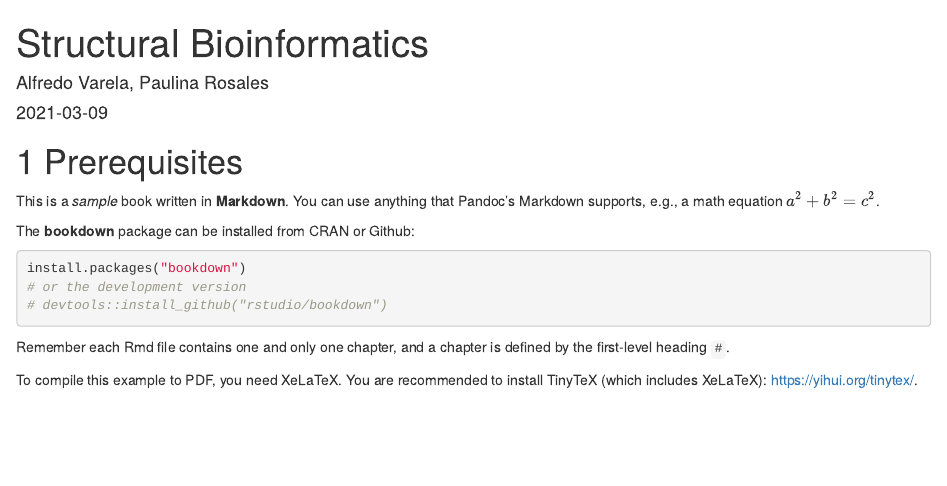
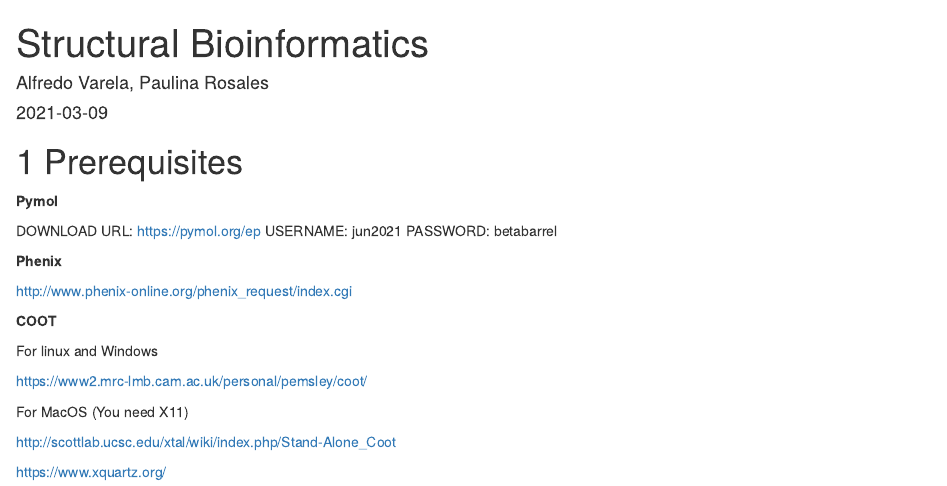
Before and after one commit to VarelaBioinfo/BEII_III_Structural_Bioinfo, an R Markdown document (index.Rmd): the page in a window 1100 px wide, from its top. Rendered offline with R 4.5, knitr and Pandoc, with nearby package versions; drawn as R Markdown's standard HTML page in place of the format the file asks for.

Commit message:
Add programs for the structural analysis

````diff
--- a/index.Rmd
+++ b/index.Rmd
@@ -12,23 +12,25 @@
 
 # Prerequisites
 
-This is a _sample_ book written in **Markdown**. You can use anything that Pandoc's Markdown supports, e.g., a math equation $a^2 + b^2 = c^2$.
 
-The **bookdown** package can be installed from CRAN or Github:
+**Pymol**
 
-```{r eval=FALSE}
-install.packages("bookdown")
-# or the development version
-# devtools::install_github("rstudio/bookdown")
-```
+DOWNLOAD URL: https://pymol.org/ep
+USERNAME: jun2021
+PASSWORD: betabarrel
 
-Remember each Rmd file contains one and only one chapter, and a chapter is defined by the first-level heading `#`.
+**Phenix**
 
-To compile this example to PDF, you need XeLaTeX. You are recommended to install TinyTeX (which includes XeLaTeX): <https://yihui.org/tinytex/>.
+http://www.phenix-online.org/phenix_request/index.cgi
 
-```{r include=FALSE}
-# automatically create a bib database for R packages
-knitr::write_bib(c(
-  .packages(), 'bookdown', 'knitr', 'rmarkdown'
-), 'packages.bib')
-```
+**COOT**
+
+For linux and Windows
+
+https://www2.mrc-lmb.cam.ac.uk/personal/pemsley/coot/
+
+For MacOS (You need X11)
+
+http://scottlab.ucsc.edu/xtal/wiki/index.php/Stand-Alone_Coot
+
+https://www.xquartz.org/
````
